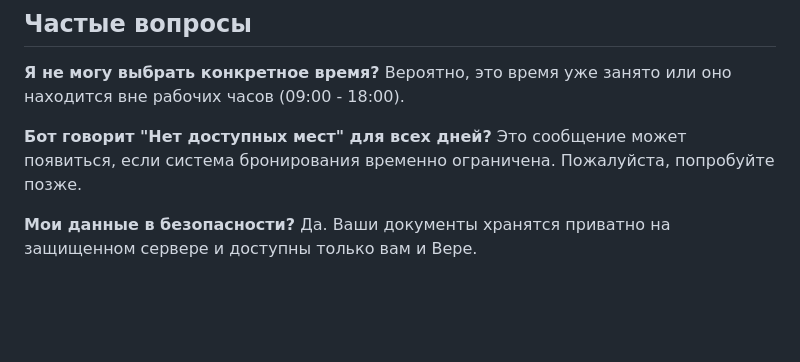
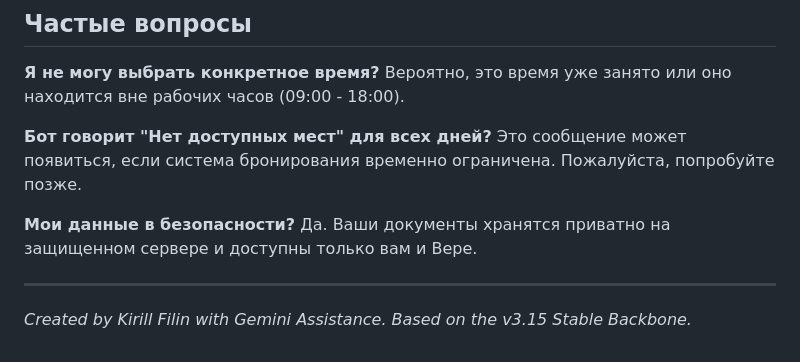
Before and after one commit to kfilin/massage-bot, a Markdown page: USER_GUIDE_RU.md, the part around the change. GitHub-like rendering; blank space fills up the shorter version.

```diff
--- a/USER_GUIDE_RU.md
+++ b/USER_GUIDE_RU.md
@@ -78,3 +78,6 @@
 
 **Мои данные в безопасности?**
 Да. Ваши документы хранятся приватно на защищенном сервере и доступны только вам и Вере.
+
+---
+*Created by Kirill Filin with Gemini Assistance. Based on the v3.15 Stable Backbone.*
```
Also changed, not shown: USER_GUIDE.md (+3 -0 lines).
